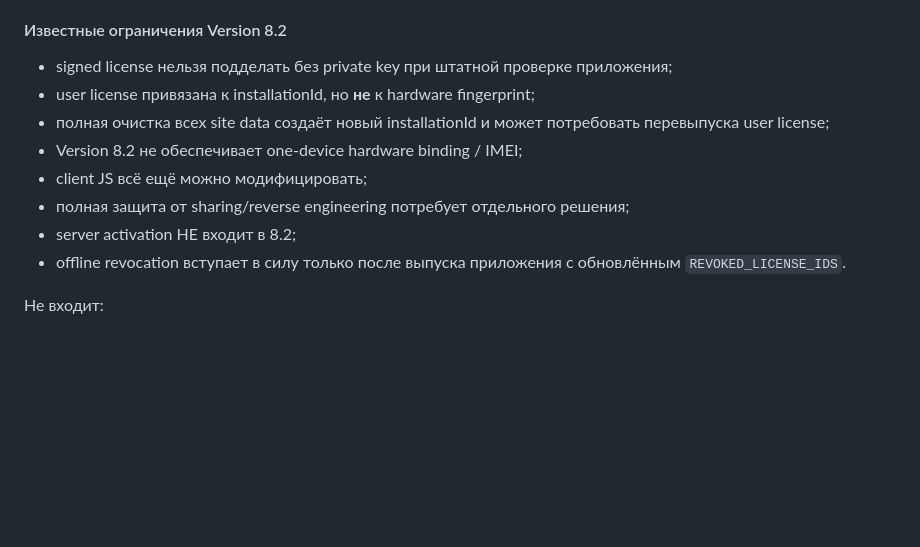
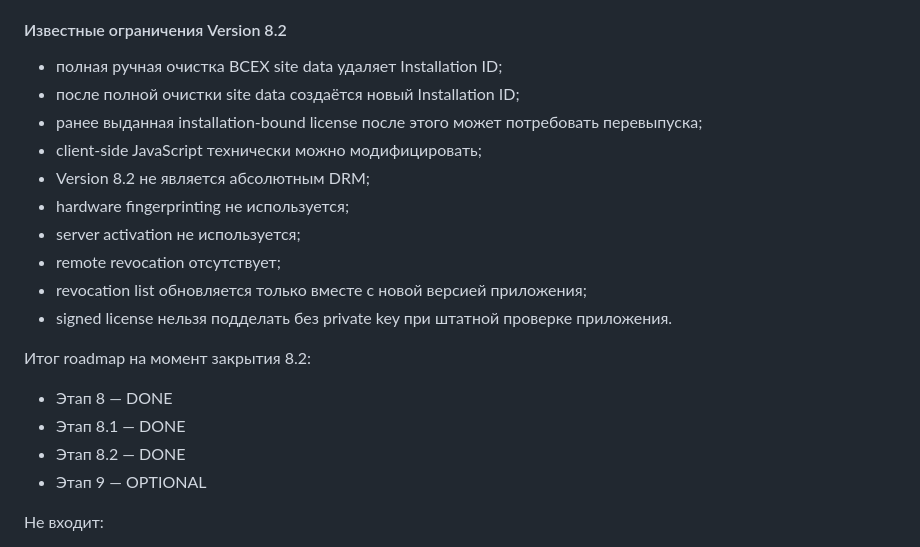
Before and after one commit to Xappuep/family-budget, a Markdown page: PROJECT_PLAN.md, the part around one of its changes. Rendered like a GitHub page; blank space fills up the shorter version.

```diff
--- a/PROJECT_PLAN.md
+++ b/PROJECT_PLAN.md
@@ -517,14 +542,23 @@ Voice habits: localStorage.
 
 #### Известные ограничения Version 8.2
 
-* signed license нельзя подделать без private key при штатной проверке приложения;
-* user license привязана к installationId, но **не** к hardware fingerprint;
-* полная очистка всех site data создаёт новый installationId и может потребовать перевыпуска user license;
-* Version 8.2 не обеспечивает one-device hardware binding / IMEI;
-* client JS всё ещё можно модифицировать;
-* полная защита от sharing/reverse engineering потребует отдельного решения;
-* server activation НЕ входит в 8.2;
-* offline revocation вступает в силу только после выпуска приложения с обновлённым `REVOKED_LICENSE_IDS`.
+* полная ручная очистка ВСЕХ site data удаляет Installation ID;
+* после полной очистки site data создаётся новый Installation ID;
+* ранее выданная installation-bound license после этого может потребовать перевыпуска;
+* client-side JavaScript технически можно модифицировать;
+* Version 8.2 не является абсолютным DRM;
+* hardware fingerprinting не используется;
+* server activation не используется;
+* remote revocation отсутствует;
+* revocation list обновляется только вместе с новой версией приложения;
+* signed license нельзя подделать без private key при штатной проверке приложения.
+
+Итог roadmap на момент закрытия 8.2:
+
+* Этап 8 — DONE
+* Этап 8.1 — DONE
+* Этап 8.2 — DONE
+* Этап 9 — OPTIONAL
 
 Не входит:
 
```
Also changed, not shown: other parts of PROJECT_PLAN.md (+41 -15 lines).
